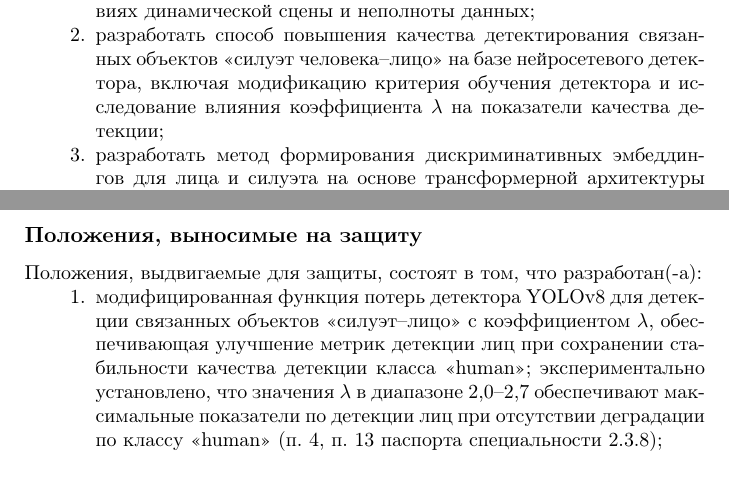
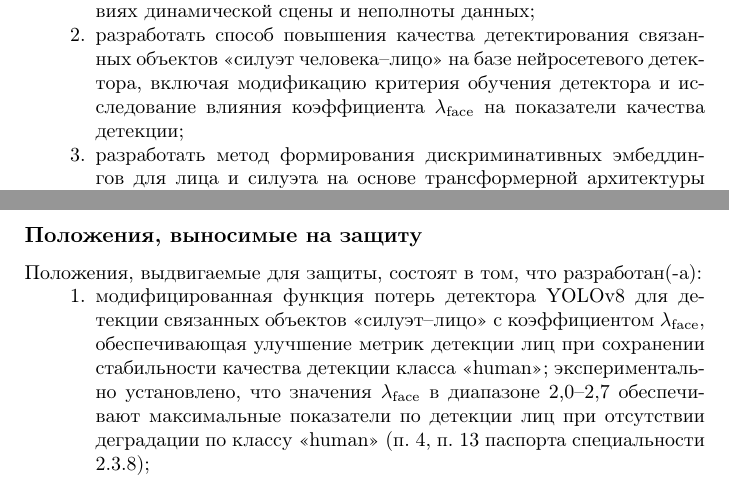
Before and after one commit to kn-ru/latex-autoreferat-template, a LaTeX book (autoreferat.tex, which reads data.tex): two parts of pages 6 and 8 of 15, joined at a grey line, cut so that both start at the same text. Compiled offline with pdfLaTeX.

Commit message:
Fix lambda coefficient notation consistency
Changed all instances of λ to λ_face for consistency:
- Tasks section (задачи исследования)
- Scientific novelty section (научная новизна)
- Defense positions section (положения на защиту)

Now consistent with equations in content.tex where λ_{face} is used

Co-Authored-By: Claude Sonnet 4.5 <noreply@anthropic.com>

```diff
--- a/data.tex
+++ b/data.tex
@@ -161,7 +161,7 @@
         \item разработать способ повышения качества детектирования связанных
               объектов <<силуэт человека--лицо>> на~базе нейросетевого детектора,
               включая модификацию критерия обучения детектора и~исследование
-              влияния коэффициента~$\lambda$ на~показатели качества детекции;
+              влияния коэффициента~$\lambda_{\text{face}}$ на~показатели качества детекции;
         \item разработать метод формирования дискриминативных эмбеддингов для
               лица и~силуэта на~основе трансформерной архитектуры и~функции
               потерь ArcFace, обеспечивающий устойчивость представлений
@@ -184,7 +184,7 @@
         \item модифицированной функции потерь детектора YOLOv8 для детекции
               связанных объектов <<силуэт человека--лицо>>, отличающейся введением
               дополнительного компонента~$\mathcal{L}_{\text{face-penalty}}$
-              и~коэффициента~$\lambda$, усиливающего вклад ошибок детекции лиц,
+              и~коэффициента~$\lambda_{\text{face}}$, усиливающего вклад ошибок детекции лиц,
               ассоциированных с~силуэтом человека (п.~4, п.~13 паспорта
               специальности 2.3.8);
         \item метода формирования дискриминативных эмбеддингов лица и~силуэта
@@ -237,10 +237,10 @@
     Положения, выдвигаемые для защиты, состоят в~том, что разработан(-а):
     \begin{enumerate}
         \item модифицированная функция потерь детектора YOLOv8 для детекции
-              связанных объектов <<силуэт--лицо>> с~коэффициентом~$\lambda$,
+              связанных объектов <<силуэт--лицо>> с~коэффициентом~$\lambda_{\text{face}}$,
               обеспечивающая улучшение метрик детекции лиц при сохранении
               стабильности качества детекции класса <<human>>; экспериментально
-              установлено, что значения~$\lambda$ в~диапазоне 2,0--2,7 обеспечивают
+              установлено, что значения~$\lambda_{\text{face}}$ в~диапазоне 2,0--2,7 обеспечивают
               максимальные показатели по~детекции лиц при отсутствии деградации
               по~классу <<human>> (п.~4, п.~13 паспорта специальности 2.3.8);
         \item метод формирования дискриминативных эмбеддингов лица и~силуэта
```
Also changed, not shown: autoreferat.pdf.
